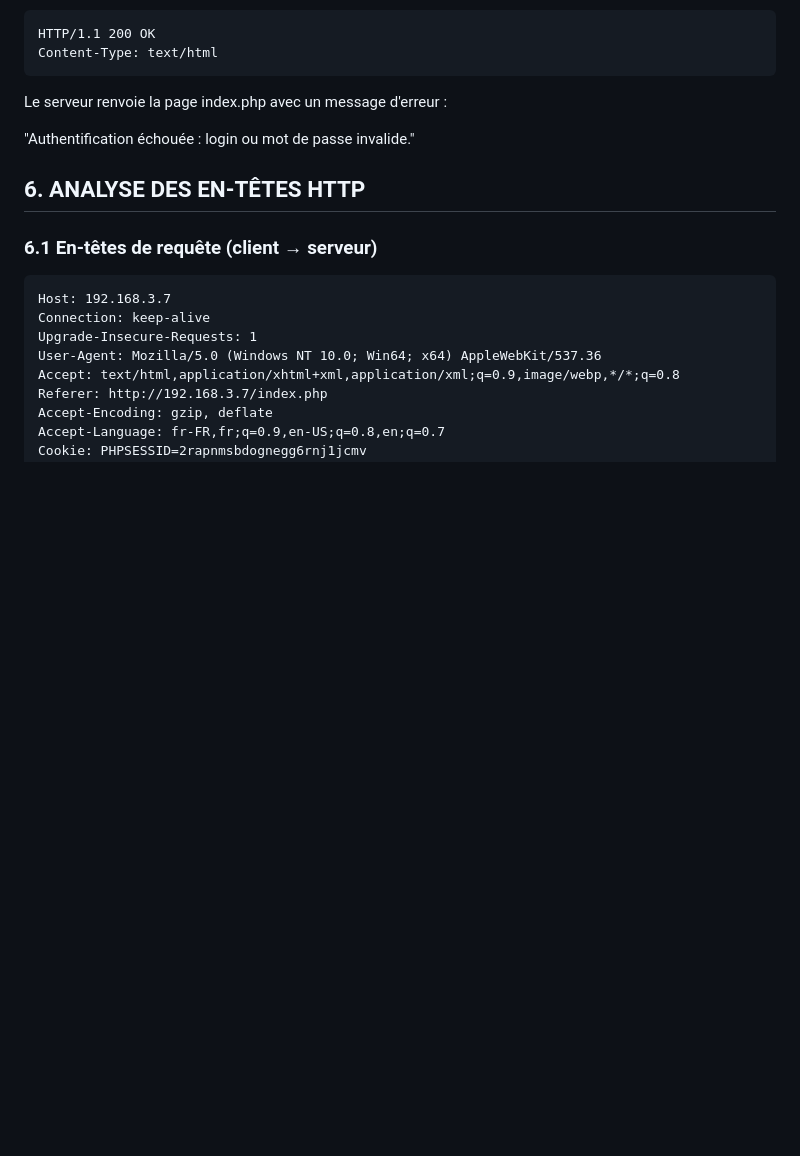
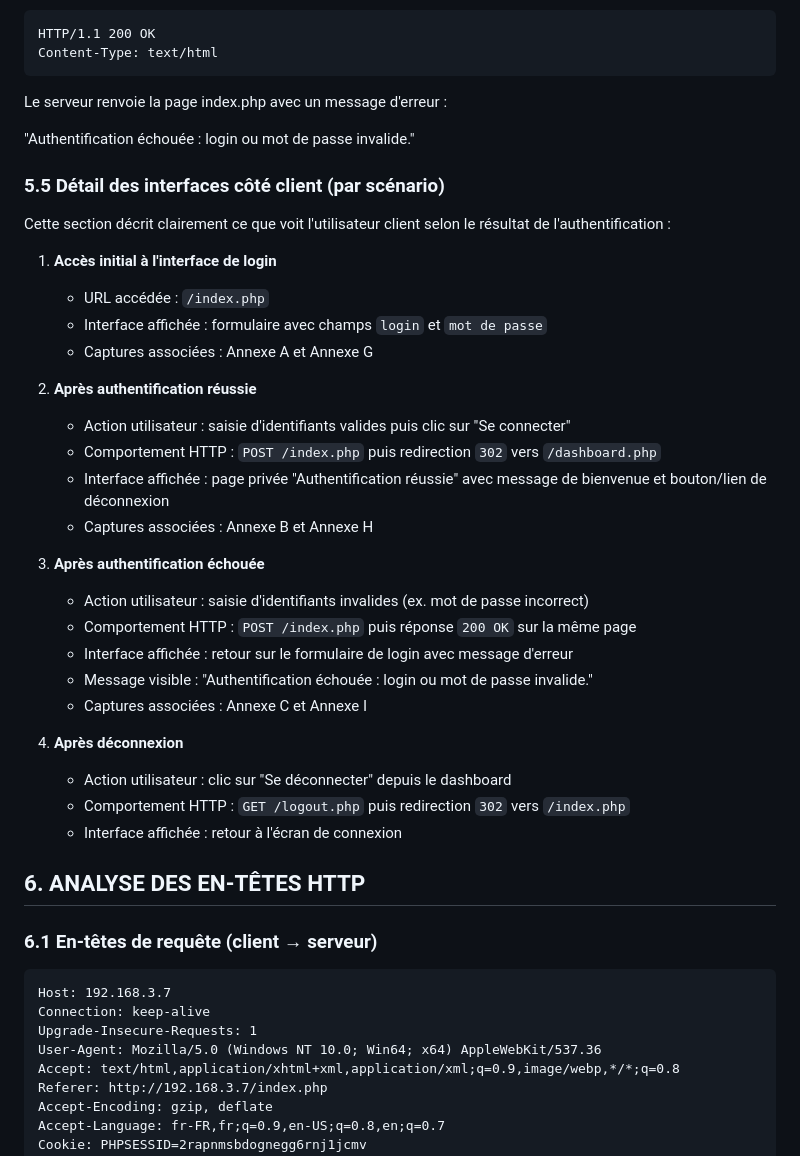
Before and after one commit to talelchaanbi/sec-app, a Markdown page: Rapport_TP.md, the part around the change printed below. Rendered like a GitHub page; blank space fills up the shorter version.

```diff
--- a/Rapport_TP.md
+++ b/Rapport_TP.md
@@ -153,6 +153,33 @@ Le serveur renvoie la page index.php avec un message d'erreur :
 
 "Authentification échouée : login ou mot de passe invalide."
 
+### 5.5 Détail des interfaces côté client (par scénario)
+
+Cette section décrit clairement ce que voit l'utilisateur client selon le résultat de l'authentification :
+
+1. **Accès initial à l'interface de login**
+	- URL accédée : `/index.php`
+	- Interface affichée : formulaire avec champs `login` et `mot de passe`
+	- Captures associées : Annexe A et Annexe G
+
+2. **Après authentification réussie**
+	- Action utilisateur : saisie d'identifiants valides puis clic sur "Se connecter"
+	- Comportement HTTP : `POST /index.php` puis redirection `302` vers `/dashboard.php`
+	- Interface affichée : page privée "Authentification réussie" avec message de bienvenue et bouton/lien de déconnexion
+	- Captures associées : Annexe B et Annexe H
+
+3. **Après authentification échouée**
+	- Action utilisateur : saisie d'identifiants invalides (ex. mot de passe incorrect)
+	- Comportement HTTP : `POST /index.php` puis réponse `200 OK` sur la même page
+	- Interface affichée : retour sur le formulaire de login avec message d'erreur
+	- Message visible : "Authentification échouée : login ou mot de passe invalide."
+	- Captures associées : Annexe C et Annexe I
+
+4. **Après déconnexion**
+	- Action utilisateur : clic sur "Se déconnecter" depuis le dashboard
+	- Comportement HTTP : `GET /logout.php` puis redirection `302` vers `/index.php`
+	- Interface affichée : retour à l'écran de connexion
+
 ## 6. ANALYSE DES EN-TÊTES HTTP
 
 ### 6.1 En-têtes de requête (client → serveur)
```
Also changed, not shown: other parts of Rapport_TP.md (+12 -0 lines), assets/5f238136-e836-491c-9f39-54b35a830471.jpeg (added), assets/e9921ec1-f52a-43c1-a8ab-4c02894418c4.jpeg (added), assets/fa75b434-2236-4209-b48e-33fcf526d422.jpeg (added).
